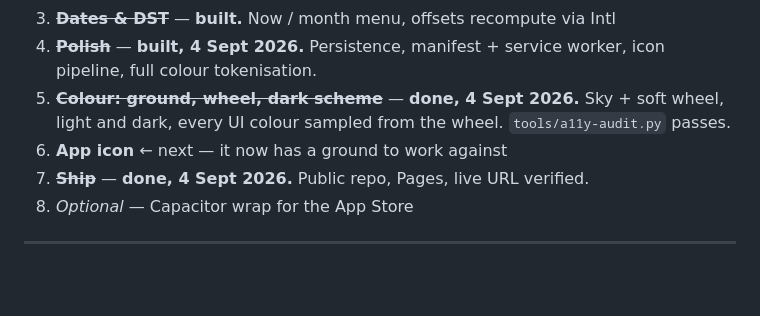
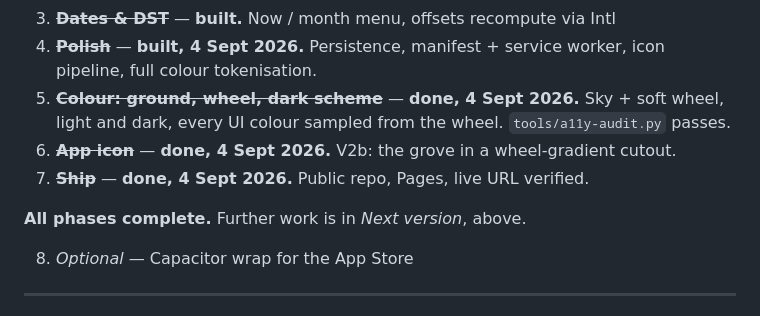
Before and after one commit to halleybennett/pando, a Markdown page: PLAN.md, the part around one of its changes. GitHub-like rendering; blank space fills up the shorter version.

```diff
--- a/PLAN.md
+++ b/PLAN.md
@@ -604,8 +604,11 @@ Flagging rather than deciding.
    pipeline, full colour tokenisation.
 5. ~~**Colour: ground, wheel, dark scheme**~~ — **done, 4 Sept 2026.** Sky + soft wheel, light
    and dark, every UI colour sampled from the wheel. `tools/a11y-audit.py` passes.
-6. **App icon** ← next — it now has a ground to work against
+6. ~~**App icon**~~ — **done, 4 Sept 2026.** V2b: the grove in a wheel-gradient cutout.
 7. ~~**Ship**~~ — **done, 4 Sept 2026.** Public repo, Pages, live URL verified.
+
+**All phases complete.** Further work is in *Next version*, above.
+
 8. *Optional* — Capacitor wrap for the App Store
 
 ---
```
Also changed, not shown: other parts of PLAN.md (+33 -33 lines).
